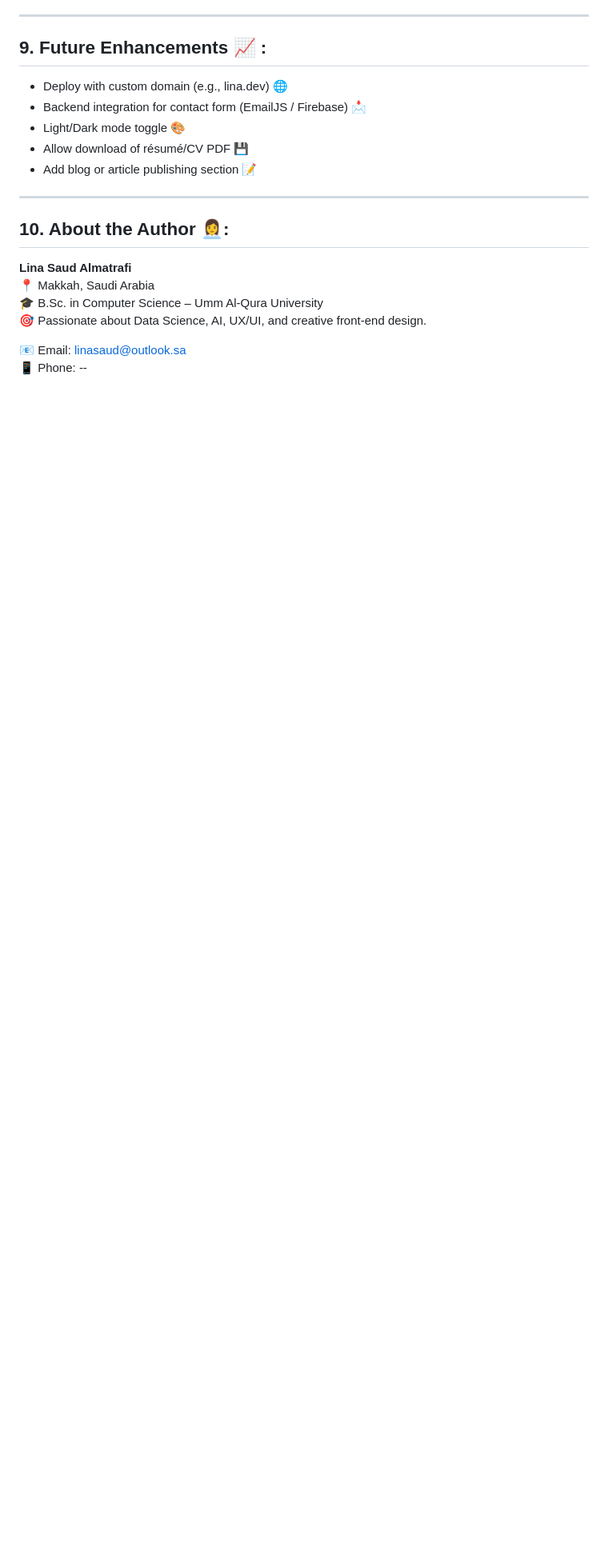
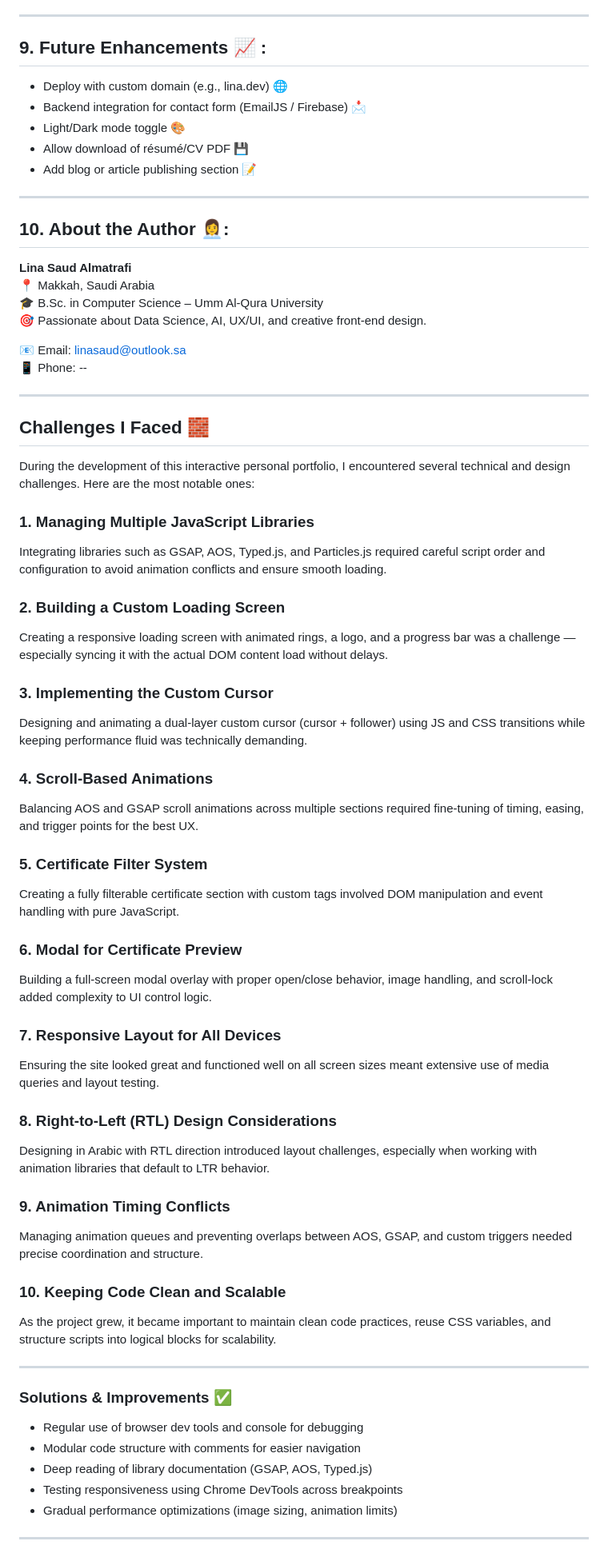
Before and after one commit to lsum0/webdev-assignment-lina, a Markdown page: README.md, the part around the change. Shown: that part at 80% size. GitHub-like rendering; blank space fills up the shorter version.

```diff
--- a/README.md
+++ b/README.md
@@ -172,3 +172,52 @@ Each certificate is displayed in a filterable grid and opens in a preview modal
 
 📧 Email: linasaud@outlook.sa
 📱 Phone: --
+
+---
+
+
+
+##  Challenges I Faced 🧱
+
+During the development of this interactive personal portfolio, I encountered several technical and design challenges. Here are the most notable ones:
+
+### 1. Managing Multiple JavaScript Libraries
+Integrating libraries such as GSAP, AOS, Typed.js, and Particles.js required careful script order and configuration to avoid animation conflicts and ensure smooth loading.
+
+### 2. Building a Custom Loading Screen
+Creating a responsive loading screen with animated rings, a logo, and a progress bar was a challenge — especially syncing it with the actual DOM content load without delays.
+
+### 3. Implementing the Custom Cursor
+Designing and animating a dual-layer custom cursor (cursor + follower) using JS and CSS transitions while keeping performance fluid was technically demanding.
+
+### 4. Scroll-Based Animations
+Balancing AOS and GSAP scroll animations across multiple sections required fine-tuning of timing, easing, and trigger points for the best UX.
+
+### 5. Certificate Filter System
+Creating a fully filterable certificate section with custom tags involved DOM manipulation and event handling with pure JavaScript.
+
+### 6. Modal for Certificate Preview
+Building a full-screen modal overlay with proper open/close behavior, image handling, and scroll-lock added complexity to UI control logic.
+
+### 7. Responsive Layout for All Devices
+Ensuring the site looked great and functioned well on all screen sizes meant extensive use of media queries and layout testing.
+
+### 8. Right-to-Left (RTL) Design Considerations
+Designing in Arabic with RTL direction introduced layout challenges, especially when working with animation libraries that default to LTR behavior.
+
+### 9. Animation Timing Conflicts
+Managing animation queues and preventing overlaps between AOS, GSAP, and custom triggers needed precise coordination and structure.
+
+### 10. Keeping Code Clean and Scalable
+As the project grew, it became important to maintain clean code practices, reuse CSS variables, and structure scripts into logical blocks for scalability.
+
+---
+
+###  Solutions & Improvements ✅
+- Regular use of browser dev tools and console for debugging
+- Modular code structure with comments for easier navigation
+- Deep reading of library documentation (GSAP, AOS, Typed.js)
+- Testing responsiveness using Chrome DevTools across breakpoints
+- Gradual performance optimizations (image sizing, animation limits)
+
+---
```
